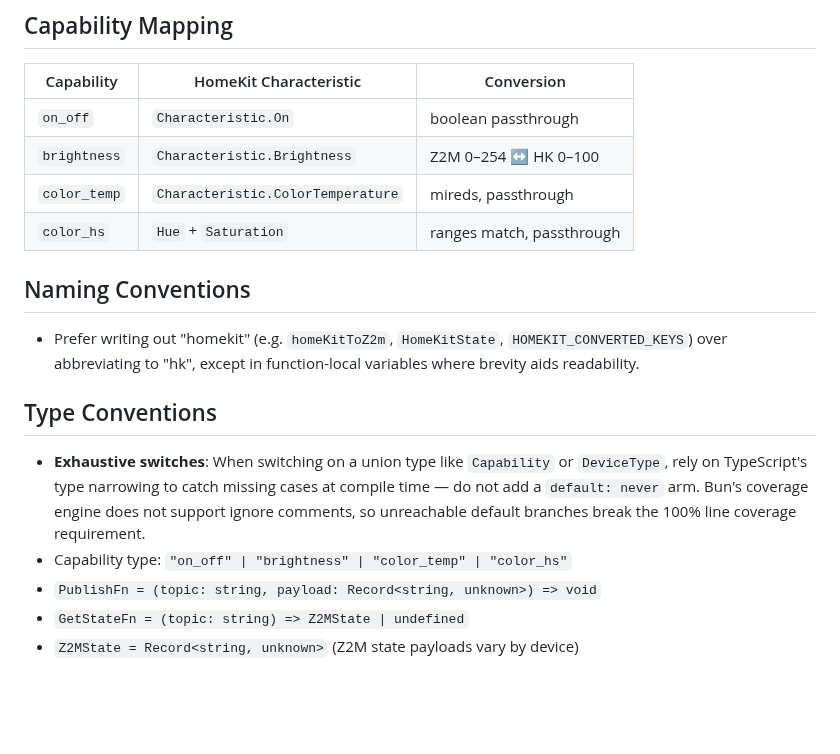
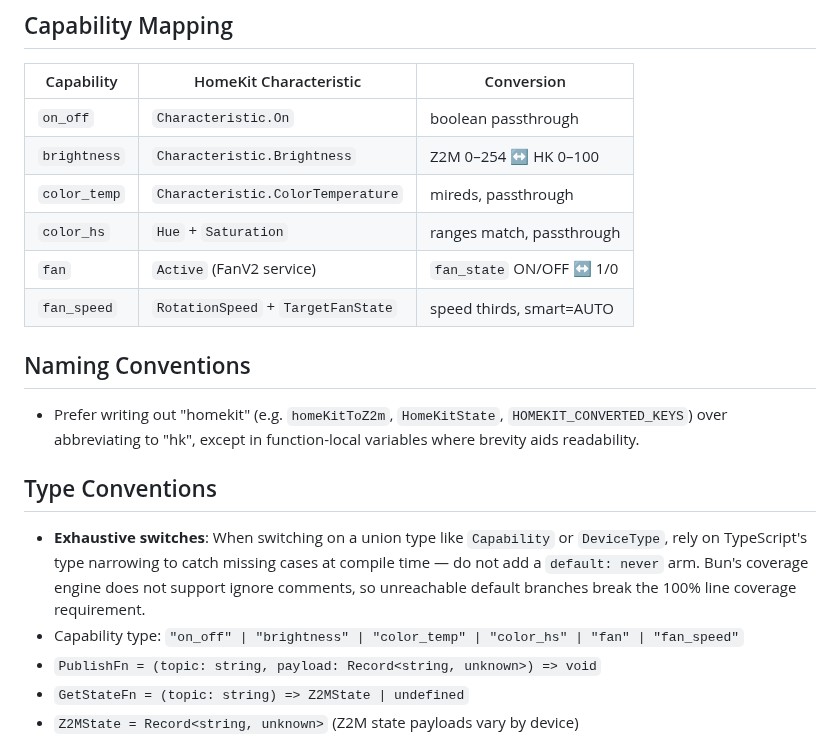
Before and after one commit to shields/hoboken, a Markdown page: AGENTS.md, the part around the change. GitHub-like rendering; blank space fills up the shorter version.

```diff
--- a/AGENTS.md
+++ b/AGENTS.md
@@ -63,6 +63,8 @@ Each module is independently testable with dependency injection:
 | `brightness` | `Characteristic.Brightness`       | Z2M 0–254 ↔ HK 0–100      |
 | `color_temp` | `Characteristic.ColorTemperature` | mireds, passthrough       |
 | `color_hs`   | `Hue` + `Saturation`              | ranges match, passthrough |
+| `fan`        | `Active` (FanV2 service)          | `fan_state` ON/OFF ↔ 1/0  |
+| `fan_speed`  | `RotationSpeed` + `TargetFanState`| speed thirds, smart=AUTO  |
 
 ## Naming Conventions
 
@@ -77,7 +79,7 @@ Each module is independently testable with dependency injection:
   compile time — do not add a `default: never` arm. Bun's coverage engine does
   not support ignore comments, so unreachable default branches break the 100%
   line coverage requirement.
-- Capability type: `"on_off" | "brightness" | "color_temp" | "color_hs"`
+- Capability type: `"on_off" | "brightness" | "color_temp" | "color_hs" | "fan" | "fan_speed"`
 - `PublishFn = (topic: string, payload: Record<string, unknown>) => void`
 - `GetStateFn = (topic: string) => Z2MState | undefined`
 - `Z2MState = Record<string, unknown>` (Z2M state payloads vary by device)
```
Also changed, not shown: README.md (+9 -3 lines), demo/status-page.png, 11 other files.
